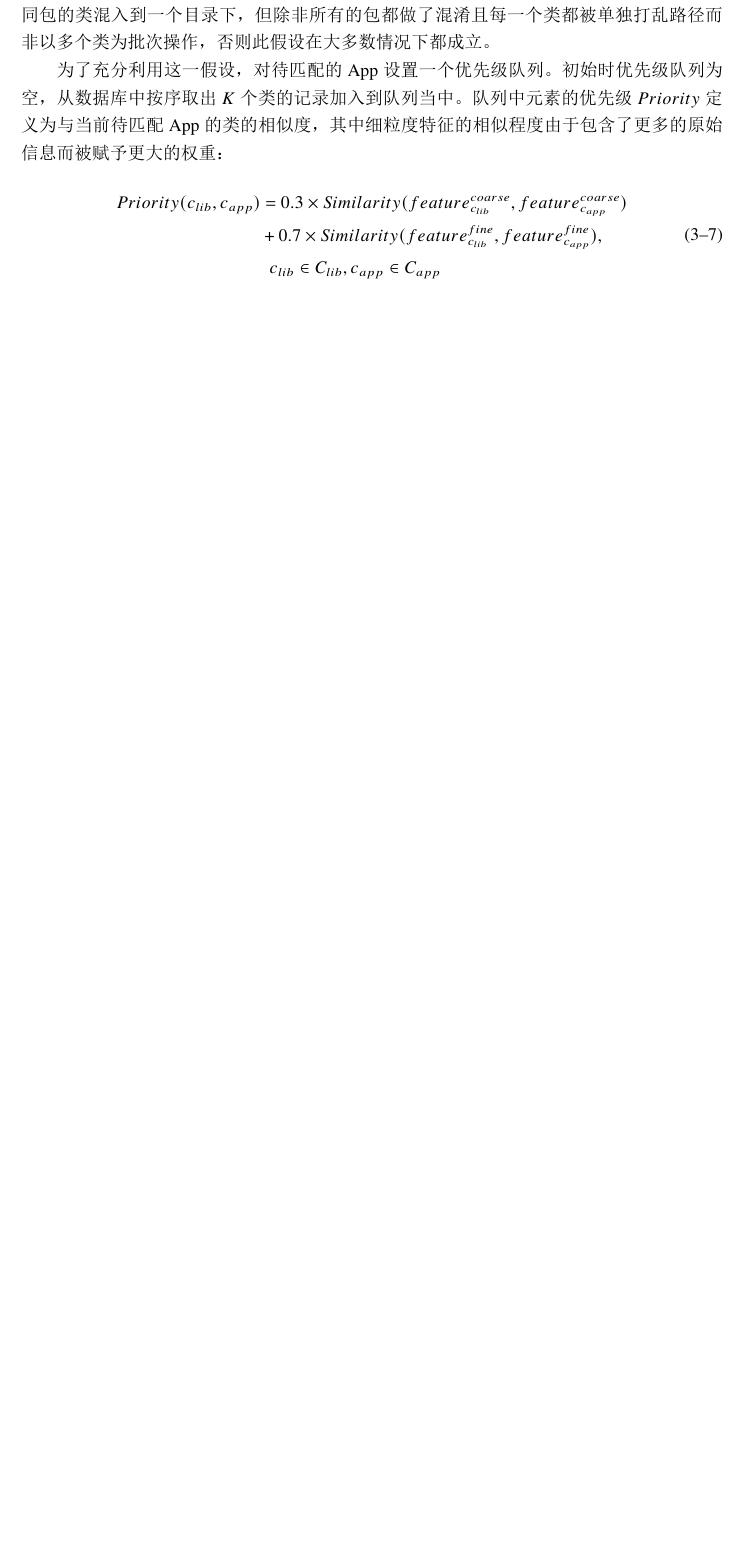
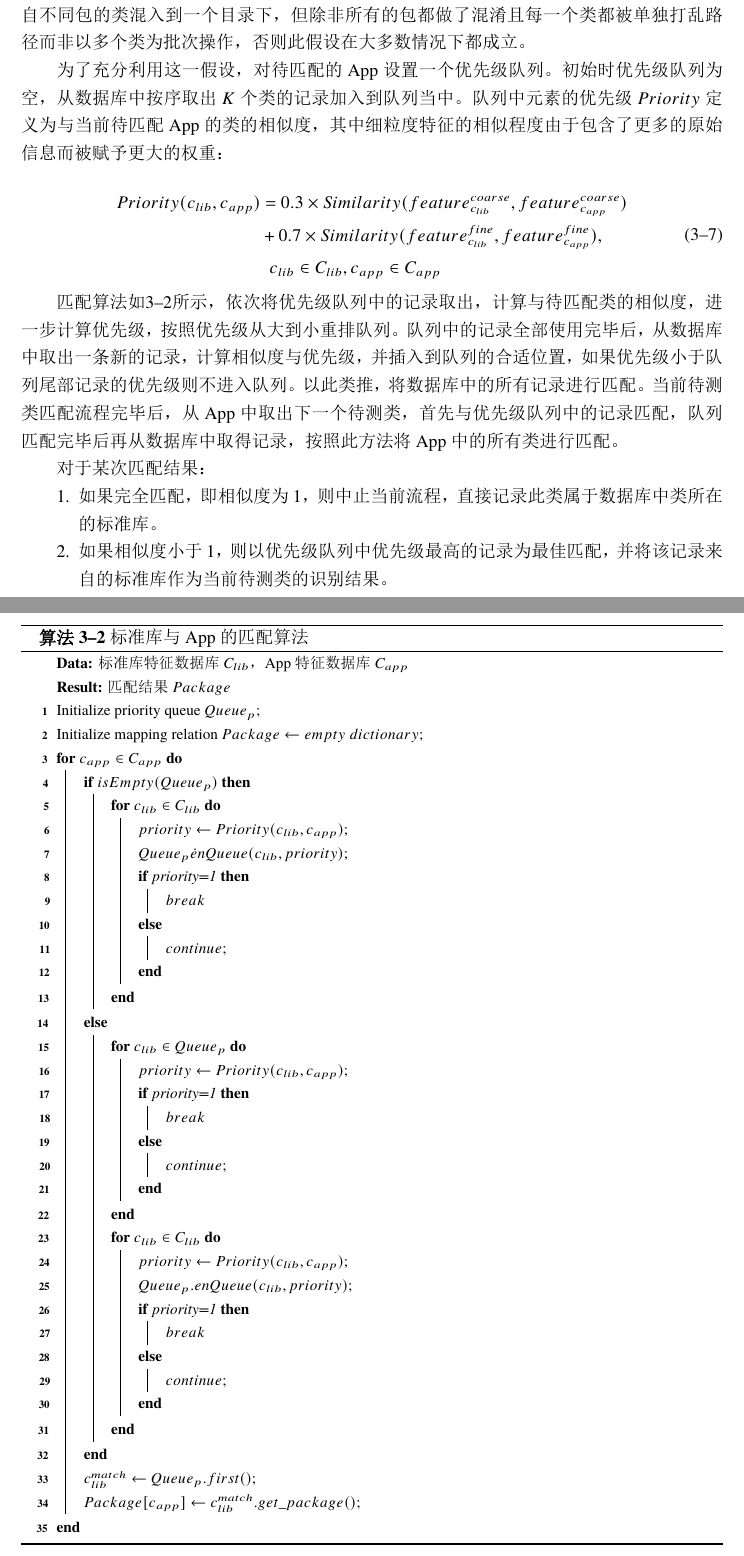
Before and after one commit to wangzifan184/thesis, a LaTeX thesis (main.tex, which reads contents/intro.tex): part of page 23 of 31 before the commit and two parts of pages 18 and 19 of 27 after it, the two joined at a grey line, cut so that both start at the same text, the shorter picture padded with empty space. The pictures show the PDF file main.pdf that the author committed with the source.

Commit message:
methodology fin

```diff
--- a/contents/intro.tex
+++ b/contents/intro.tex
@@ -419,3 +420,42 @@ Priority(c_{lib},c_{app})&=0.3\times Similarity(feature^{coarse}_{c_{lib}},featu
 						 &\ \ c_{lib}\in C_{lib}, c_{app}\in C_{app}
 \end{aligned}
 \end{equation}
+
+
+匹配算法如\ref{algo:match}所示，依次将优先级队列中的记录取出，计算与待匹配类的相似度，进一步计算优先级，按照优先级从大到小重排队列。
+队列中的记录全部使用完毕后，从数据库中取出一条新的记录，计算相似度与优先级，并插入到队列的合适位置，如果优先级小于队列尾部记录的优先级则不进入队列。以此类推，将数据库中的所有记录进行匹配。当前待测类匹配流程完毕后，从App中取出下一个待测类，首先与优先级队列中的记录匹配，队列匹配完毕后再从数据库中取得记录，按照此方法将App中的所有类进行匹配。
+
+对于某次匹配结果：
+\begin{enumerate}
+\item{如果完全匹配，即相似度为1，则中止当前流程，直接记录此类属于数据库中类所在的标准库。}
+\item{如果相似度小于1，则以优先级队列中优先级最高的记录为最佳匹配，并将该记录来自的标准库作为当前待测类的识别结果。}
+\end{enumerate}
+
+
+
+\begin{algorithm}[htb]
+  \caption{标准库与App的匹配算法}
+  \label{algo:match}
+  \small
+  \SetAlgoLined
+  \KwData{标准库特征数据库$C_{lib}$，App特征数据库$C_{app}$}
+  \KwResult{匹配结果$Package$}
+
+  Initialize priority queue $Queue_{p}$\;
+  Initialize mapping relation $Package\leftarrow empty\ dictionary$\;
+  \For{$c_{app} \in C_{app}$}{
+	\eIf{$isEmpty(Queue_{p})$}{
+		\For{$c_{lib} \in C_{lib}$}{
+			$priority \leftarrow Priority(c_{lib},c_{app})$\;
+			$Queue_p\dot enQueue(c_{lib},priority)$\;
+			\eIf{priority=1}{$break\;$}{$continue$\;}
+		}
+	}
+	{
+		\For{$c_{lib} \in Queue_p$}{
+			$priority \leftarrow Priority(c_{lib},c_{app})$\;
+			\eIf{priority=1}{$break\;$}{$continue$\;}
+		}
+		\For{$c_{lib} \in C_{lib}$}{
+			$priority \leftarrow Priority(c_{lib},c_{app})$\;
+			$Queue_p.enQueue(c_{lib},priority)$\;
@@ -421,0 +468 @@ Priority(c_{lib},c_{app})&=0.3\times Similarity(feature^{coarse}_{c_{lib}},featu
+\end{algorithm}
```
Also changed, not shown: main.tex (+4 -4 lines), main.pdf, contents/intro.tex (15 more changed lines), 1 other file.
